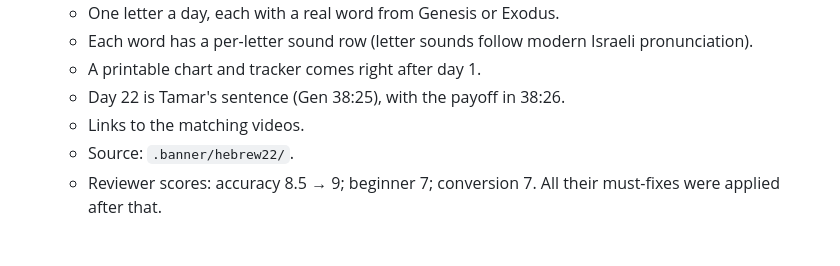
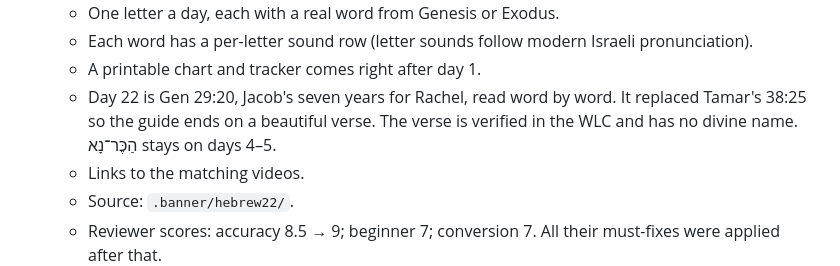
Before and after one commit to rade-crypto/inkofsinai, a Markdown page: _research/notes.md, the part around the change. Drawn GitHub-style; blank space fills up the shorter version.

Commit message:
Note the new day 22 verse for the Hebrew lead magnet
Co-Authored-By: Claude Opus 5.5 <noreply@anthropic.com>
Claude-Session: https://claude.ai/code/session_016t4pfoR1UmGJiBmsA45rH2

```diff
--- a/_research/notes.md
+++ b/_research/notes.md
@@ -215,7 +215,7 @@ Everything researched for topics and scripts. Read this before picking a topic,
   - One letter a day, each with a real word from Genesis or Exodus.
   - Each word has a per-letter sound row (letter sounds follow modern Israeli pronunciation).
   - A printable chart and tracker comes right after day 1.
-  - Day 22 is Tamar's sentence (Gen 38:25), with the payoff in 38:26.
+  - Day 22 is Gen 29:20, Jacob's seven years for Rachel, read word by word. It replaced Tamar's 38:25 so the guide ends on a beautiful verse. The verse is verified in the WLC and has no divine name. הַכֶּר־נָא stays on days 4–5.
   - Links to the matching videos.
   - Source: `.banner/hebrew22/`.
   - Reviewer scores: accuracy 8.5 → 9; beginner 7; conversion 7. All their must-fixes were applied after that.
```
